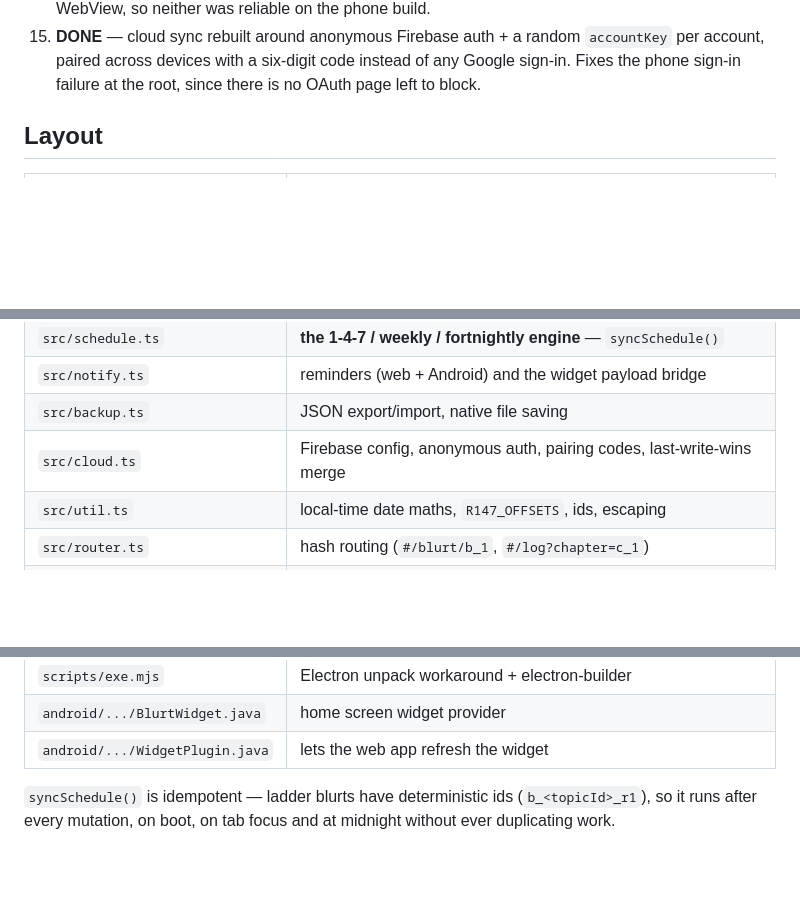
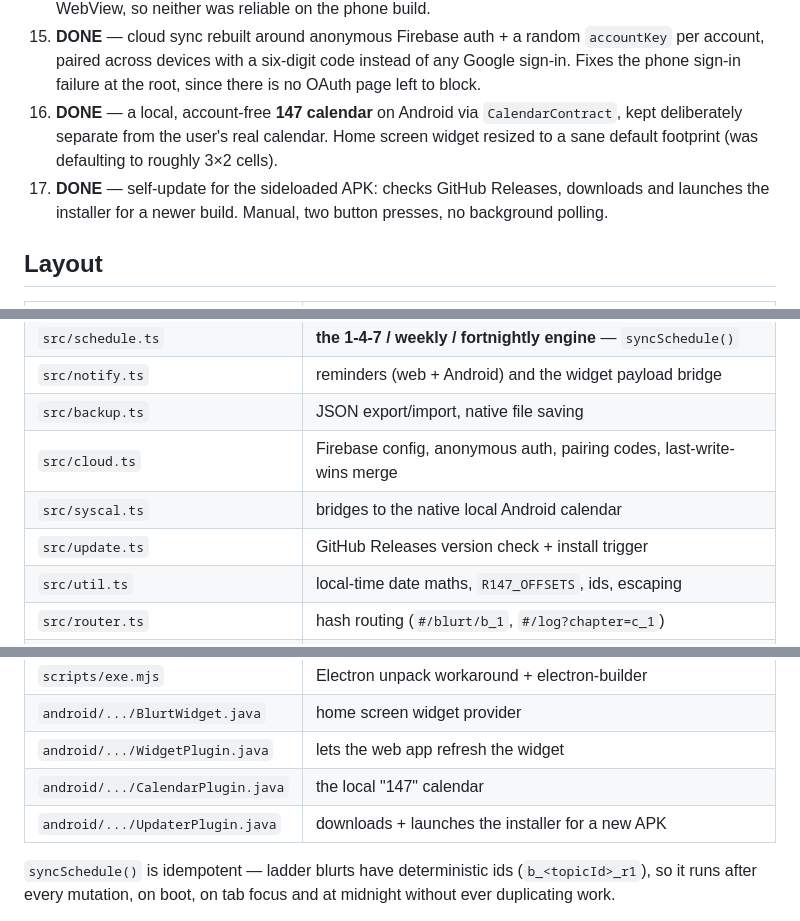
Before and after one commit to damngamero/147, a Markdown page: README.md, 3 parts joined by grey strips. GitHub-like rendering; blank space fills up the shorter version.

```diff
--- a/README.md
+++ b/README.md
@@ -193,6 +221,11 @@ phone app — there is no sync.
 15. **DONE** — cloud sync rebuilt around anonymous Firebase auth + a random `accountKey` per
     account, paired across devices with a six-digit code instead of any Google sign-in. Fixes the
     phone sign-in failure at the root, since there is no OAuth page left to block.
+16. **DONE** — a local, account-free **147 calendar** on Android via `CalendarContract`, kept
+    deliberately separate from the user's real calendar. Home screen widget resized to a sane
+    default footprint (was defaulting to roughly 3×2 cells).
+17. **DONE** — self-update for the sideloaded APK: checks GitHub Releases, downloads and launches
+    the installer for a newer build. Manual, two button presses, no background polling.
 
 ## Layout
 
@@ -205,6 +238,8 @@ phone app — there is no sync.
 | `src/notify.ts`         | reminders (web + Android) and the widget payload bridge         |
 | `src/backup.ts`         | JSON export/import, native file saving                          |
 | `src/cloud.ts`          | Firebase config, anonymous auth, pairing codes, last-write-wins merge |
+| `src/syscal.ts`         | bridges to the native local Android calendar                    |
+| `src/update.ts`         | GitHub Releases version check + install trigger                 |
 | `src/util.ts`           | local-time date maths, `R147_OFFSETS`, ids, escaping            |
 | `src/router.ts`         | hash routing (`#/blurt/b_1`, `#/log?chapter=c_1`)               |
 | `src/ui.ts`             | toast, modal prompt, confirm, click delegation                  |
@@ -217,6 +252,8 @@ phone app — there is no sync.
 | `scripts/exe.mjs`       | Electron unpack workaround + electron-builder                    |
 | `android/.../BlurtWidget.java` | home screen widget provider                             |
 | `android/.../WidgetPlugin.java` | lets the web app refresh the widget                    |
+| `android/.../CalendarPlugin.java` | the local "147" calendar                              |
+| `android/.../UpdaterPlugin.java` | downloads + launches the installer for a new APK       |
 
 `syncSchedule()` is idempotent — ladder blurts have deterministic ids (`b_<topicId>_r1`), so it
 runs after every mutation, on boot, on tab focus and at midnight without ever duplicating work.
```
Also changed, not shown: other parts of README.md (+35 -7 lines).
